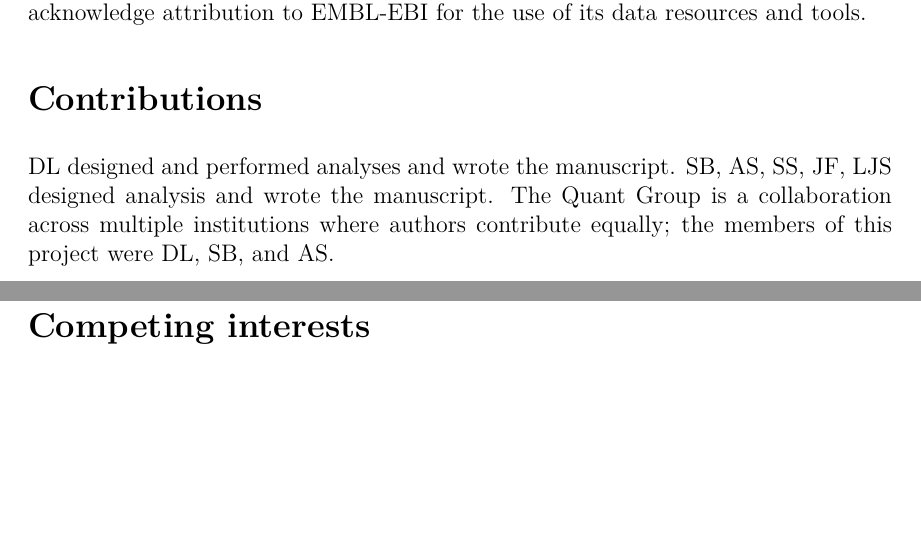
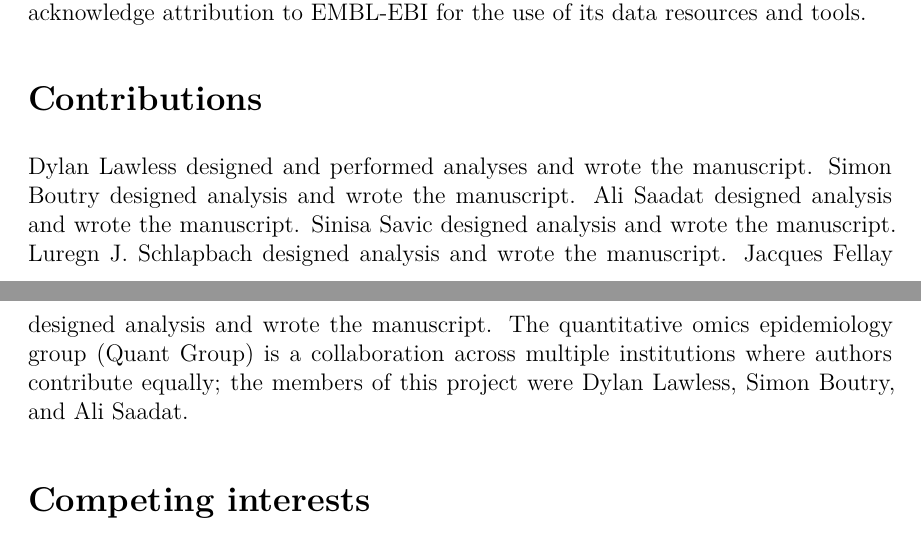
Before and after one commit to DylanLawless/PanelAppRex, a LaTeX paper (latex/panelapprex2025lawless_appnote.tex): two parts of pages 12 and 13 of 22, joined at a grey line, cut so that both start at the same text, the shorter picture padded with empty space. Compiled offline with XeLaTeX.

Commit message:
contributions clarified

```diff
--- a/latex/panelapprex2025lawless_appnote.tex
+++ b/latex/panelapprex2025lawless_appnote.tex
@@ -19,7 +19,7 @@
 \author[\IPSNEO]{Dylan Lawless \thanks{Addresses for correspondence: \href{mailto:Dylan.Lawless@kispi.uzh.ch}{Dylan.Lawless@kispi.uzh.ch}}
 }
 
-\affil[\QUANT]{The quantitative omic epidemiology group.}
+\affil[\QUANT]{The quantitative omics epidemiology group.}
 \affil[\GHI]{Global Health Institute, School of Life Sciences, École Polytechnique Fédérale de Lausanne, Switzerland.}
 \affil[\LEEDS]{Leeds Institute of Rheumatic and Musculoskeletal Medicine, University of Leeds, Leeds, UK.}
 \affil[\IPSNEO]{Department of Intensive Care and Neonatology, University Children's Hospital Zurich, University of Zurich, Zurich, Switzerland.}
@@ -283,9 +283,13 @@ Ensembl data and code are available without restriction and software is provided
 
 \section*{Contributions}
 \noindent
-DL designed and performed analyses and wrote the manuscript.
-SB, AS, SS, JF, LJS designed analysis and wrote the manuscript.
-The Quant Group is a collaboration across multiple institutions where authors contribute equally; the members of this project were DL, SB, and AS.
+Dylan Lawless designed and performed analyses and wrote the manuscript.
+Simon Boutry designed analysis and wrote the manuscript.
+Ali Saadat designed analysis and wrote the manuscript.
+Sinisa Savic designed analysis and wrote the manuscript.
+Luregn J. Schlapbach designed analysis and wrote the manuscript.
+Jacques Fellay designed analysis and wrote the manuscript.
+The quantitative omics epidemiology group (Quant Group) is a collaboration across multiple institutions where authors contribute equally; the members of this project were Dylan Lawless, Simon Boutry, and Ali Saadat.
 
 \section*{Competing interests}
 \noindent
```
Also changed, not shown: latex/panelapprex2025lawless_appnote.pdf, 2 other files.
